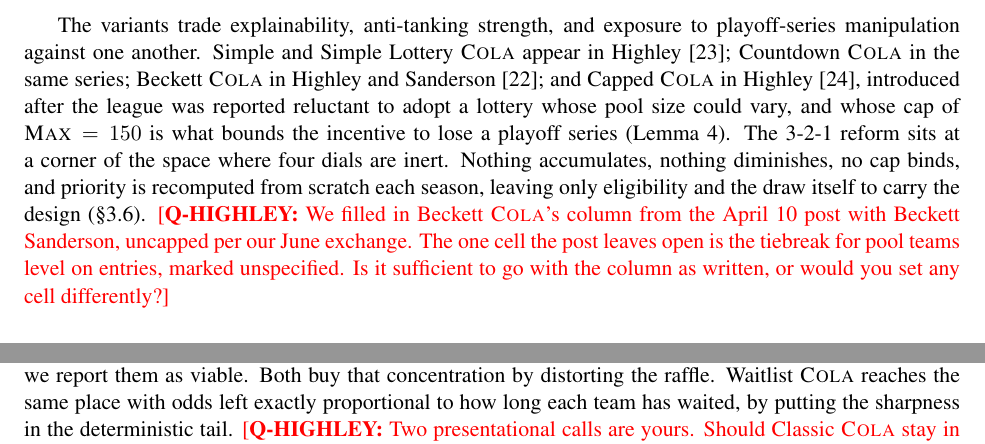
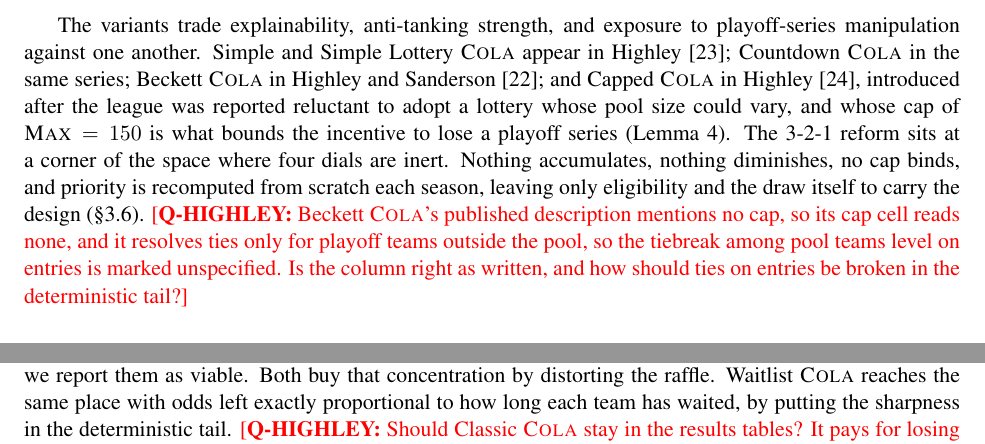
Before and after one commit to kvr06-ai/cola-sloan-ssac27, a LaTeX paper (paper/main.tex): two parts of pages 7 and 20 of 24, joined at a grey line, cut so that both start at the same text. Compiled offline with pdfLaTeX.

Commit message:
Make Highley flags self-contained questions

```diff
--- a/paper/main.tex
+++ b/paper/main.tex
@@ -212,7 +212,7 @@ $T$ & most wins & no ties arise & no ties arise & \textbf{uniform at random} & n
 \label{tab:variant-map}
 \end{table}
 
-The variants trade explainability, anti-tanking strength, and exposure to playoff-series manipulation against one another. Simple and Simple Lottery \cola{} appear in \citet{highley2026solvable3}; Countdown \cola{} in the same series; Beckett \cola{} in \citet{highley2026beckett}; and Capped \cola{} in \citet{highley2026solvable5}, introduced after the league was reported reluctant to adopt a lottery whose pool size could vary, and whose cap of $\Max = 150$ is what bounds the incentive to lose a playoff series (Lemma~\ref{lem:capped-bound}). The 3-2-1 reform sits at a corner of the space where four dials are inert. Nothing accumulates, nothing diminishes, no cap binds, and priority is recomputed from scratch each season, leaving only eligibility and the draw itself to carry the design (\S\ref{sec:cola-tank321}). \hq{We filled in Beckett \cola{}'s column from the April 10 post with Beckett Sanderson, uncapped per our June exchange. The one cell the post leaves open is the tiebreak for pool teams level on entries, marked unspecified. Is it sufficient to go with the column as written, or would you set any cell differently?}
+The variants trade explainability, anti-tanking strength, and exposure to playoff-series manipulation against one another. Simple and Simple Lottery \cola{} appear in \citet{highley2026solvable3}; Countdown \cola{} in the same series; Beckett \cola{} in \citet{highley2026beckett}; and Capped \cola{} in \citet{highley2026solvable5}, introduced after the league was reported reluctant to adopt a lottery whose pool size could vary, and whose cap of $\Max = 150$ is what bounds the incentive to lose a playoff series (Lemma~\ref{lem:capped-bound}). The 3-2-1 reform sits at a corner of the space where four dials are inert. Nothing accumulates, nothing diminishes, no cap binds, and priority is recomputed from scratch each season, leaving only eligibility and the draw itself to carry the design (\S\ref{sec:cola-tank321}). \hq{Beckett \cola{}'s published description mentions no cap, so its cap cell reads none, and it resolves ties only for playoff teams outside the pool, so the tiebreak among pool teams level on entries is marked unspecified. Is the column right as written, and how should ties on entries be broken in the deterministic tail?}
 
 Waitlist \cola{} is new here, and the formalism is what makes it easy to state. It holds every Classic setting and moves the second half of the $W$ dial from reverse record to the index. That single move is what \S\ref{sec:empirical} shows carries the entire anti-tanking result, and it costs none of the structure that makes Classic legible, since the televised part of the event, the four-pick raffle, is untouched. The tiebreak dial then has to be filled in. Under Classic the tail is ordered by record and exact ties are rare and inconsequential; under Waitlist the tail is ordered by an integer index that increments in fixed steps, so several teams routinely arrive at the same value, and roughly a third of tail assignments in our runs involve at least one tie. Breaking those ties by record would smuggle the record back into the mechanism through the one door the design just closed, which is why $T$ is a uniform random draw among equals. That choice is what makes the mechanism record-blind in the strict sense, ties included.
 
@@ -552,7 +552,7 @@ Classic \cola{}           & $0.34$ & $1.08$ & $86\%$ & $1.90\%$ \\
 
 \paragraph{What the run does and does not establish.} The discriminating results are firm. Waitlist \cola{}'s tanking column holds a 95\% interval of $[-0.57, 0.33]$ that contains zero while Classic \cola{}'s is $[1.65, 2.11]$ and the NBA's is $[0.85, 1.34]$; the Classic-minus-Waitlist contrast is Welch $t = 7.95$ with Cohen's $d = 1.62$, and NBA-minus-Waitlist is $t = 4.76$, $d = 0.97$. The causal zero is exact. Four limitations remain. Equity at the outcome does not separate. Across all nine mechanisms the drought tail sits between $11.6$ and $11.8$ years and the three-season recovery rate between $0.178$ and $0.196$, with Waitlist \cola{} at $0.196 \pm 0.005$ against the NBA lottery's $0.194 \pm 0.005$. That null follows from the modest draft channel, and it caps what can be claimed for equity at the outcome. Low power is not the explanation, since the intervals are tight. The manipulation figures are opportunity envelopes from the engine's index distribution, so they bound the temptation available, leaving take-up unmeasured. The 15-season horizon partly censors the drought tail. And the exact pick model behind the counterfactual and the manipulation leg is a model of the draw, though it was validated against the engine first, reproducing all $21{,}600$ deterministic tail assignments and matching realized pick-one frequencies within sampling error in every bin, and the causal figures were re-derived by an independently written Monte Carlo implementation of all three mechanisms that agrees to sampling error ($1.31$ against $1.32$, $1.86$ against $1.87$, zero against zero).
 
-\paragraph{The configuration that clears all three legs.} Waitlist \cola{} holds the tanking column at zero, concentrates help on the long-suffering as hard as any configuration that also holds that column at zero, and concedes no more to pool manipulation than the lottery the league runs today. It asks one change of Classic \cola{}: order picks 5 through 14 by the carry-over index, and break ties on that index at random. Everything a broadcast audience recognizes survives, since the four-pick raffle on stage is untouched and its odds come from the same index Classic already uses. What does not survive is the part of the draft that pays a team for losing, which turns out to have been living entirely in those ten unlotteried slots. Two steeper weightings clear both columns as well, squaring the index reaching $+1.77$ and cubing it $+2.43$ on column (b), and we report them as viable. Both buy that concentration by distorting the raffle. Waitlist \cola{} reaches the same place with odds left exactly proportional to how long each team has waited, by putting the sharpness in the deterministic tail. \hq{Two presentational calls are yours. Should Classic \cola{} stay in the tables as a reference row given your read that it is clearly inferior to other family members, or drop out and leave the NBA lottery as the sole status-quo baseline? And do you want Waitlist \cola{} presented as a distinct named variant, as it is here, or as a setting of Classic \cola{}?}
+\paragraph{The configuration that clears all three legs.} Waitlist \cola{} holds the tanking column at zero, concentrates help on the long-suffering as hard as any configuration that also holds that column at zero, and concedes no more to pool manipulation than the lottery the league runs today. It asks one change of Classic \cola{}: order picks 5 through 14 by the carry-over index, and break ties on that index at random. Everything a broadcast audience recognizes survives, since the four-pick raffle on stage is untouched and its odds come from the same index Classic already uses. What does not survive is the part of the draft that pays a team for losing, which turns out to have been living entirely in those ten unlotteried slots. Two steeper weightings clear both columns as well, squaring the index reaching $+1.77$ and cubing it $+2.43$ on column (b), and we report them as viable. Both buy that concentration by distorting the raffle. Waitlist \cola{} reaches the same place with odds left exactly proportional to how long each team has waited, by putting the sharpness in the deterministic tail. \hq{Should Classic \cola{} stay in the results tables? It pays for losing more than the lottery it would replace, and it is also the controlled half of the Classic-to-Waitlist pair that isolates the tail dial, so dropping it would leave the NBA lottery as the sole status-quo baseline and move the one-dial comparison into prose. And should Waitlist \cola{} be presented as a distinct named variant, as it is here, or as a recommended setting of Classic \cola{}?}
 
 \subsection{Historical Backtest}
 \label{sec:backtest}
```
